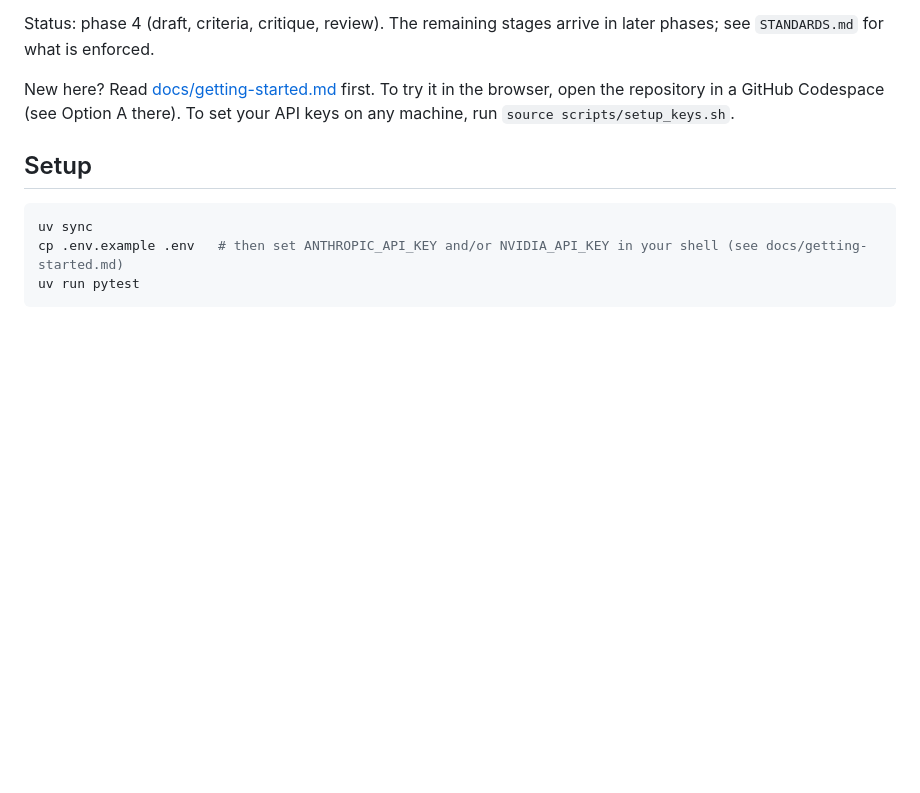
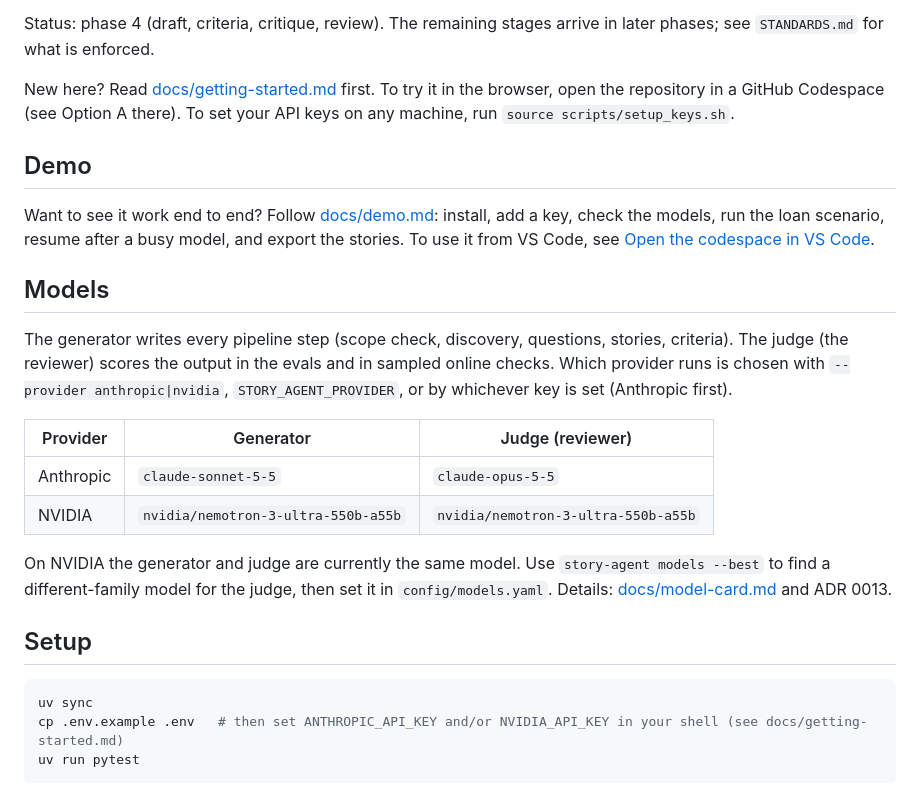
Before and after one commit to Arun2198/User-Story-agent, a Markdown page: README.md, the part around the change. Drawn GitHub-style; blank space fills up the shorter version.

Commit message:
docs: README demo and models sections, VS Code codespace access

```diff
--- a/README.md
+++ b/README.md
@@ -9,6 +9,28 @@ Status: phase 4 (draft, criteria, critique, review). The remaining
 stages arrive in later phases; see `STANDARDS.md` for what is enforced.
 
 New here? Read [docs/getting-started.md](docs/getting-started.md) first. To try it in the browser, open the repository in a GitHub Codespace (see Option A there). To set your API keys on any machine, run `source scripts/setup_keys.sh`.
+
+## Demo
+
+Want to see it work end to end? Follow [docs/demo.md](docs/demo.md): install, add a key, check
+the models, run the loan scenario, resume after a busy model, and export the stories.
+To use it from VS Code, see [Open the codespace in VS Code](docs/getting-started.md#open-the-codespace-in-vs-code).
+
+## Models
+
+The generator writes every pipeline step (scope check, discovery, questions, stories, criteria).
+The judge (the reviewer) scores the output in the evals and in sampled online checks. Which
+provider runs is chosen with `--provider anthropic|nvidia`, `STORY_AGENT_PROVIDER`, or by whichever
+key is set (Anthropic first).
+
+| Provider | Generator | Judge (reviewer) |
+|---|---|---|
+| Anthropic | `claude-sonnet-5-5` | `claude-opus-5-5` |
+| NVIDIA | `nvidia/nemotron-3-ultra-550b-a55b` | `nvidia/nemotron-3-ultra-550b-a55b` |
+
+On NVIDIA the generator and judge are currently the same model. Use
+`story-agent models --best` to find a different-family model for the judge, then set it in
+`config/models.yaml`. Details: [docs/model-card.md](docs/model-card.md) and ADR 0013.
 
 ## Setup
 
```
Also changed, not shown: docs/getting-started.md (+23 -0 lines).
